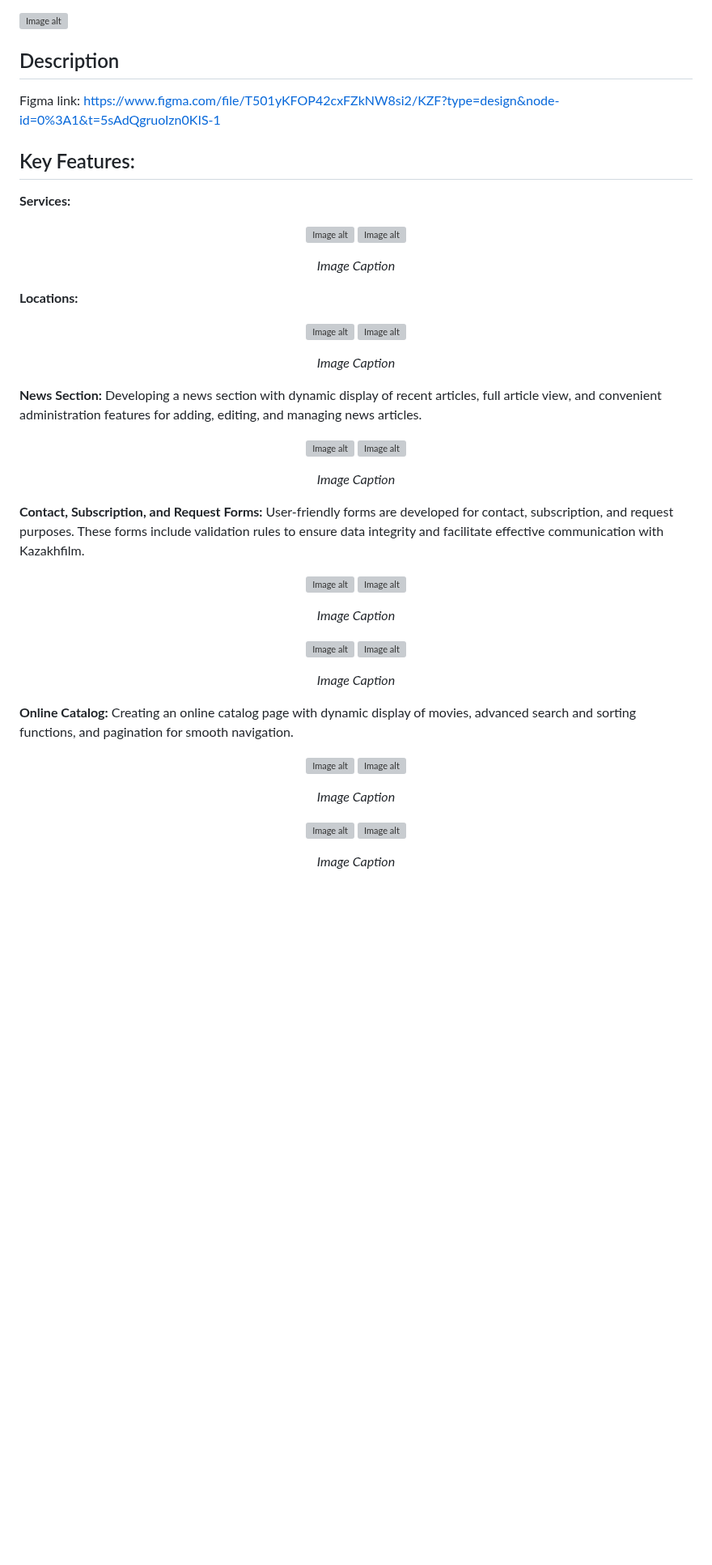
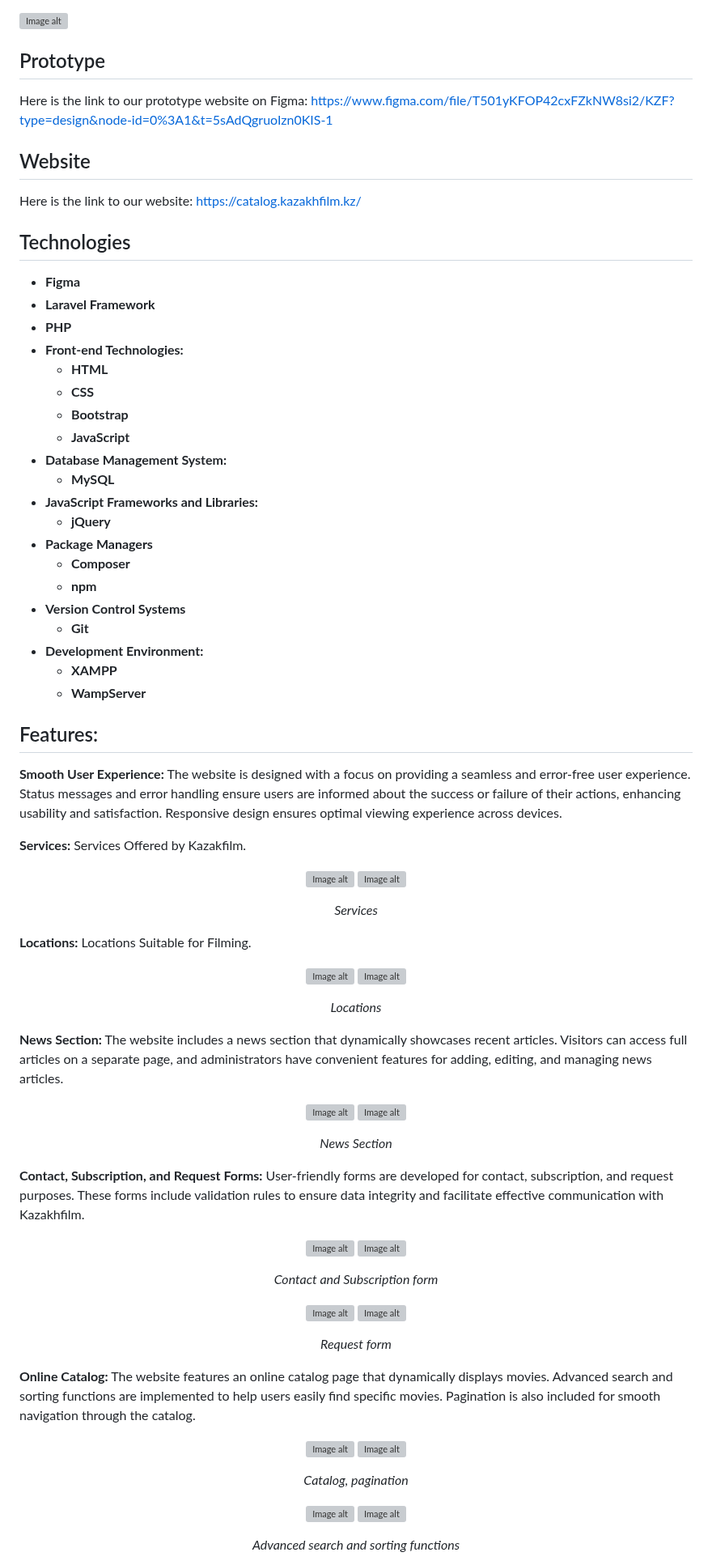
Before and after one commit to Sevda724/DP, a Markdown page: README.md, the part around one of its changes. Shown at 81% size. Drawn GitHub-style; blank space fills up the shorter version; grey boxes are pictures that could not be loaded.

```diff
--- a/README.md
+++ b/README.md
@@ -5,48 +5,79 @@ The objective of this project was to support Kazakhfilm, a prominent and long-es
   <img src="https://drive.google.com/uc?export=view&id=18G_JgfMZBwIixHotiAQtSVoSPGkrxq7k" alt="Image alt" width="300" height="200">
 </div>
 
-## Description
-Figma link: https://www.figma.com/file/T501yKFOP42cxFZkNW8si2/KZF?type=design&node-id=0%3A1&t=5sAdQgruoIzn0KIS-1
+## Prototype
+Here is the link to our prototype website on Figma: https://www.figma.com/file/T501yKFOP42cxFZkNW8si2/KZF?type=design&node-id=0%3A1&t=5sAdQgruoIzn0KIS-1
 
-## Key Features:
+## Website
+Here is the link to our website: https://catalog.kazakhfilm.kz/
+## Technologies
+- **Figma**
+- **Laravel Framework**
+- **PHP**
+- **Front-end Technologies:**
+  - **HTML**
+  - **CSS**
+  - **Bootstrap**
+  - **JavaScript**
+- **Database Management System:**
+  - **MySQL**
+- **JavaScript Frameworks and Libraries:**
+  - **jQuery**
+- **Package Managers**
+  - **Composer**
+  - **npm**
+- **Version Control Systems**
+  - **Git**
+- **Development Environment:**
+  - **XAMPP**
+  - **WampServer**
+
+## Features:
+**Smooth User Experience:**
+The website is designed with a focus on providing a seamless and error-free user experience. Status messages and error handling ensure users are informed about the success or failure of their actions, enhancing usability and satisfaction. Responsive design ensures optimal viewing experience across devices.
+
 **Services:**
+Services Offered by Kazakfilm.
+
 <p align="center">
   <img src="https://drive.google.com/uc?export=view&id=12IX8-w-ny4cVBKneVV1EroIQDWEYrsrj" alt="Image alt" width="45%" height="45%">
   <img src="https://drive.google.com/uc?export=view&id=17lr9Rt5PrTBSP9We3mZOBtgojeVx6hKD" alt="Image alt" width="45%" height="45%">
 </p>
 <p align="center">
-  <em>Image Caption</em>
+  <em>Services</em>
 </p>
 
 **Locations:**
+Locations Suitable for Filming.
 
 <p align="center">
   <img src="https://drive.google.com/uc?export=view&id=1SPNc8ULSDfGXXzAuVNqAq6Pu1wJop0hL" alt="Image alt" width="45%" height="45%">
   <img src="https://drive.google.com/uc?export=view&id=1Hu7M6J9yPyZCd1EOatZ6PJ2w9fUhe7sX" alt="Image alt" width="45%" height="45%">
 </p>
 <p align="center">
-  <em>Image Caption</em>
+  <em>Locations</em>
 </p>
 
 **News Section:**
-Developing a news section with dynamic display of recent articles, full article view, and convenient administration features for adding, editing, and managing news articles.
+The website includes a news section that dynamically showcases recent articles. Visitors can access full articles on a separate page, and administrators have convenient features for adding, editing, and managing news articles.
 
 <p align="center">
   <img src="https://drive.google.com/uc?export=view&id=1mrMvtsCBLr0xbpcRXNPf0njIZ1yOeXFN" alt="Image alt" width="45%" height="45%">
   <img src="https://drive.google.com/uc?export=view&id=1UpR21oPIEBkPhLAiJtPupPQjCSzgYy7A" alt="Image alt" width="45%" height="45%">
 </p>
 <p align="center">
-  <em>Image Caption</em>
+  <em>News Section</em>
 </p>
 
-**Contact, Subscription, and Request Forms:** User-friendly forms are developed for contact, subscription, and request purposes. These forms include validation rules to ensure data integrity and facilitate effective communication with Kazakhfilm.
+**Contact, Subscription, and Request Forms:**
+User-friendly forms are developed for contact, subscription, and request purposes. These forms include validation rules to ensure data integrity and facilitate effective communication with Kazakhfilm.
 
 <p align="center">
   <img src="https://drive.google.com/uc?export=view&id=1aw5qTZQ6o3B737Mxp8s03PAEZNiRIRWR" alt="Image alt" width="45%" height="45%">
   <img src="https://drive.google.com/uc?export=view&id=1t-kobgbgdPU4C83kNABzOBwGU2AyL1Y_" alt="Image alt" width="45%" height="45%">
 </p>
 <p align="center">
-  <em>Image Caption</em>
+  <em>Contact and Subscription form</em>
 </p>
 
 <p align="center">
@@ -54,18 +85,18 @@ Developing a news section with dynamic display of recent articles, full article
   <img src="https://drive.google.com/uc?export=view&id=1v1CTs7euJgTiemEqI2AngHNGMauNGKp-" alt="Image alt" width="45%" height="45%">
 </p>
 <p align="center">
-  <em>Image Caption</em>
+  <em>Request form</em>
 </p>
 
 **Online Catalog:**
-Creating an online catalog page with dynamic display of movies, advanced search and sorting functions, and pagination for smooth navigation.
+The website features an online catalog page that dynamically displays movies. Advanced search and sorting functions are implemented to help users easily find specific movies. Pagination is also included for smooth navigation through the catalog.
 
 <p align="center">
   <img src="https://drive.google.com/uc?export=view&id=13Tt8RyJch3X_aYN4laXUMKKxIe1ITKGp" alt="Image alt" width="45%" height="45%">
   <img src="https://drive.google.com/uc?export=view&id=1vM6RePaJ_ZZpw8NXqy2uYdfIjSFDw8B6" alt="Image alt" width="45%" height="45%">
 </p>
 <p align="center">
-  <em>Image Caption</em>
+  <em>Catalog, pagination</em>
 </p>
 
 <p align="center">
@@ -73,7 +104,7 @@ Creating an online catalog page with dynamic display of movies, advanced search
   <img src="https://drive.google.com/uc?export=view&id=1q4UmvyJJVsFiN6FbCmvyzXkpvOj0_rR8" alt="Image alt" width="45%" height="45%">
 </p>
 <p align="center">
-  <em>Image Caption</em>
+  <em>Advanced search and sorting functions</em>
 </p>
 
 **Detailed Movie Information:**
```
Also changed, not shown: other parts of README.md (+19 -3 lines).
